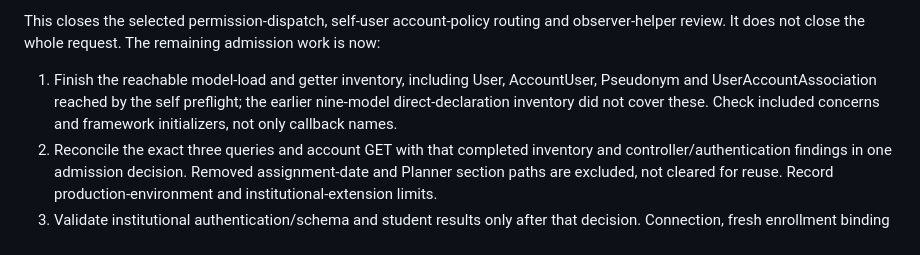
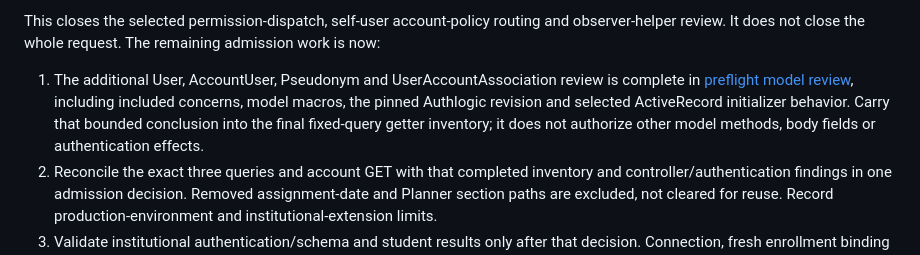
Before and after one commit to keenanselbee/canvas-weekly, a Markdown page: docs/canvas-metadata-permissions-review.md, the part around the change. GitHub-like rendering.

```diff
--- a/docs/canvas-metadata-permissions-review.md
+++ b/docs/canvas-metadata-permissions-review.md
@@ -470,10 +470,12 @@ This closes the selected permission-dispatch, self-user account-policy routing
 and observer-helper review. It does not close the whole request. The remaining
 admission work is now:
 
-1. Finish the reachable model-load and getter inventory, including User,
-   AccountUser, Pseudonym and UserAccountAssociation reached by the self preflight;
-   the earlier nine-model direct-declaration inventory did not cover these.
-   Check included concerns and framework initializers, not only callback names.
+1. The additional User, AccountUser, Pseudonym and UserAccountAssociation review
+   is complete in [preflight model review](canvas-preflight-model-review.md),
+   including included concerns, model macros, the pinned Authlogic revision and
+   selected ActiveRecord initializer behavior. Carry that bounded conclusion
+   into the final fixed-query getter inventory; it does not authorize other
+   model methods, body fields or authentication effects.
 2. Reconcile the exact three queries and account GET with that completed
    inventory and controller/authentication findings in one admission decision.
    Removed assignment-date and Planner section paths are excluded, not cleared
```
Also changed, not shown: docs/canvas-preflight-model-review.md (added, +101 -0 lines), docs/implementation-plan.md (+8 -0 lines).
